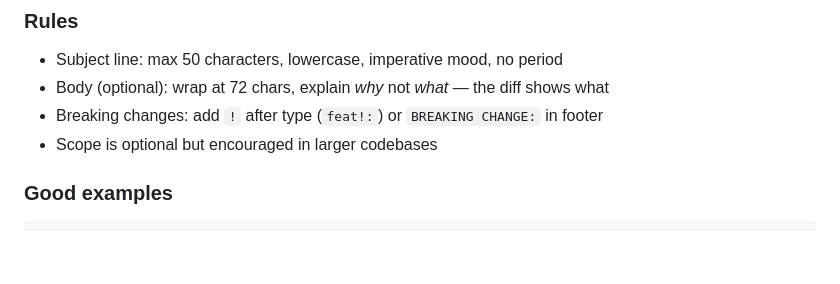
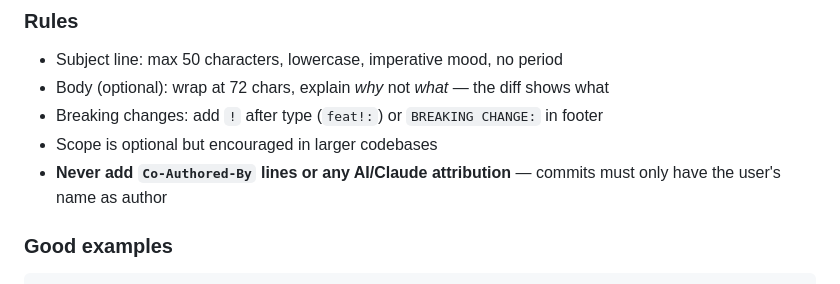
Before and after one commit to vado-consulting/claude-good-boy, a Markdown page: rules/general/git.md, the part around the change. Drawn GitHub-style; blank space fills up the shorter version.

Commit message:
docs(git): enforce no AI co-author attribution in commits

````diff
--- a/rules/general/git.md
+++ b/rules/general/git.md
@@ -20,6 +20,7 @@ Format: `<type>(<scope>): <description>`
 - Body (optional): wrap at 72 chars, explain *why* not *what* — the diff shows what
 - Breaking changes: add `!` after type (`feat!:`) or `BREAKING CHANGE:` in footer
 - Scope is optional but encouraged in larger codebases
+- **Never add `Co-Authored-By` lines or any AI/Claude attribution** — commits must only have the user's name as author
 
 ### Good examples
 ```
````
